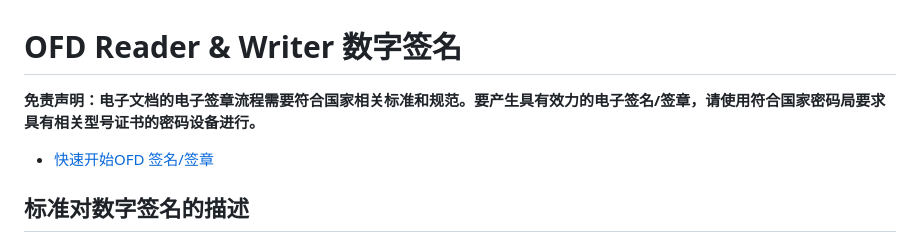
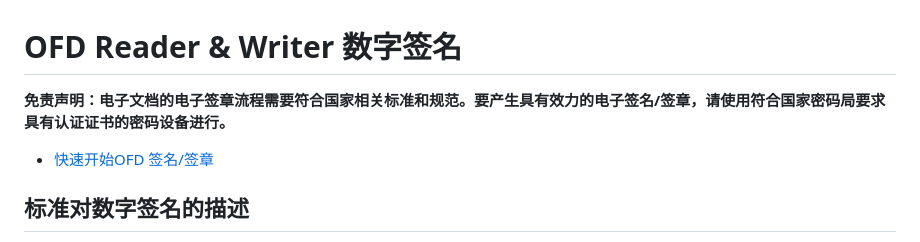
Before and after one commit to ofdrw/ofdrw, a Markdown page: ofdrw-sign/README.md, the part around the change. Rendered like a GitHub page.

```diff
--- a/ofdrw-sign/README.md
+++ b/ofdrw-sign/README.md
@@ -1,6 +1,6 @@
 # OFD Reader & Writer 数字签名
 
-**免责声明：电子文档的电子签章流程需要符合国家相关标准和规范。要产生具有效力的电子签名/签章，请使用符合国家密码局要求具有相关型号证书的密码设备进行。**
+**免责声明：电子文档的电子签章流程需要符合国家相关标准和规范。要产生具有效力的电子签名/签章，请使用符合国家密码局要求具有认证证书的密码设备进行。**
 
 
 - [快速开始OFD 签名/签章](doc/quickstart/README.md)
```
Also changed, not shown: ofdrw-crypto/README.md (added, +68 -0 lines), ofdrw-crypto/doc/img/OFD文件层次组织结构.png (added), 3 other files.
